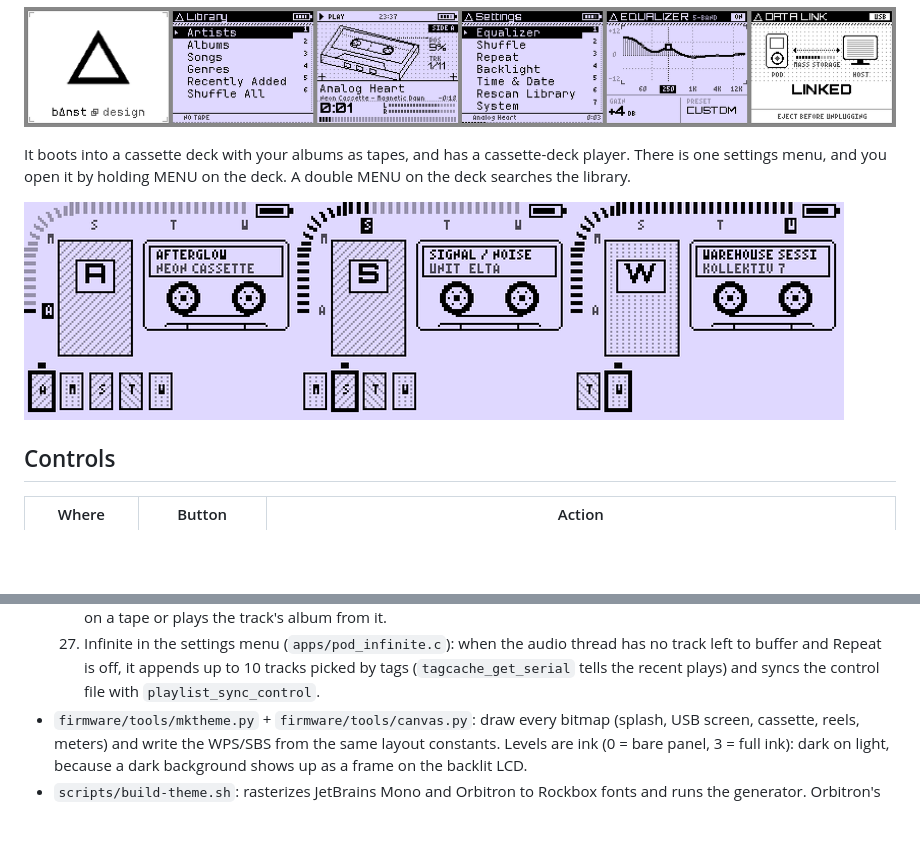
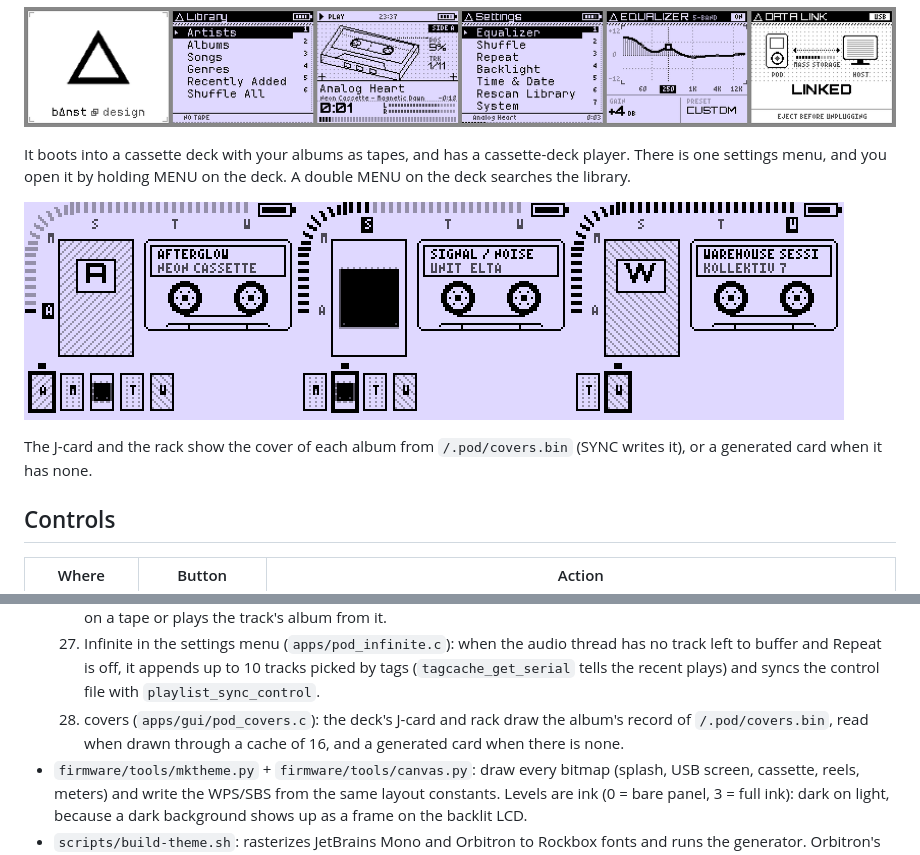
Before and after one commit to b4nst/pod, a Markdown page: README.md, 2 parts joined by grey strips. Rendered like a GitHub page; pictures changed too: docs/deck.png; blank space fills up the shorter version.

Commit message:
pod: the deck draws the album covers

```diff
--- a/README.md
+++ b/README.md
@@ -10,6 +10,9 @@ player. There is one settings menu, and you open it by holding MENU on the
 deck. A double MENU on the deck searches the library.
 
 ![deck](docs/deck.png)
+
+The J-card and the rack show the cover of each album from `/.pod/covers.bin`
+(SYNC writes it), or a generated card when it has none.
 
 ## Controls
 
@@ -290,6 +293,9 @@ fast), `U` plugs or unplugs USB and `H` the headphones.
       thread has no track left to buffer and Repeat is off, it appends up to 10
       tracks picked by tags (`tagcache_get_serial` tells the recent plays) and
       syncs the control file with `playlist_sync_control`.
+  28. covers (`apps/gui/pod_covers.c`): the deck's J-card and rack draw the
+      album's record of `/.pod/covers.bin`, read when drawn through a cache of
+      16, and a generated card when there is none.
 - `firmware/tools/mktheme.py` + `firmware/tools/canvas.py`: draw every bitmap (splash, USB
   screen, cassette, reels, meters) and write the WPS/SBS from the same layout
   constants. Levels are ink (0 = bare panel, 3 = full ink): dark on light,
```
Also changed, not shown: 4 other files.
